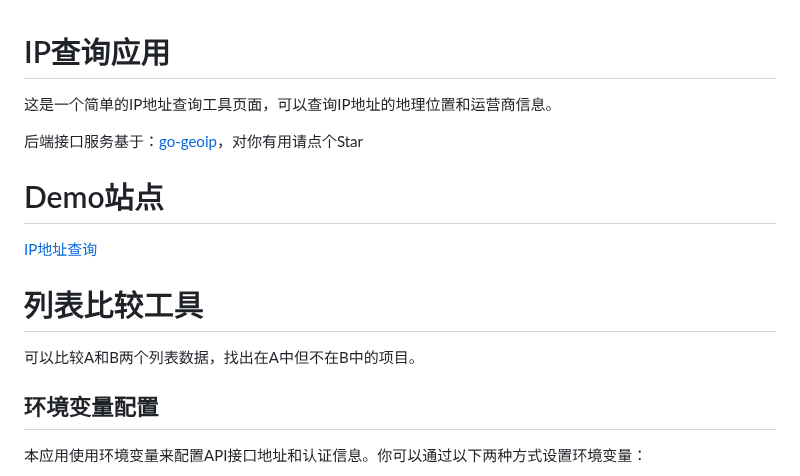
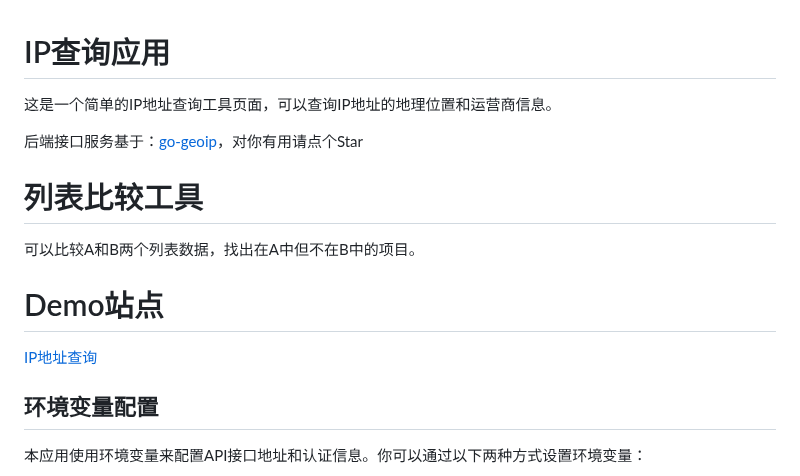
Before and after one commit to linqiu919/ip-info, a Markdown page: README.md, the part around the change. Drawn GitHub-style.

```diff
--- a/README.md
+++ b/README.md
@@ -4,12 +4,11 @@
 
 后端接口服务基于：<a href="https://github.com/deanxv/go-geoip">go-geoip</a>，对你有用请点个Star
 
-# Demo站点
-<a href="https://ip.wxnext.top">IP地址查询</a>
-
 # 列表比较工具
 可以比较A和B两个列表数据，找出在A中但不在B中的项目。
 
+# Demo站点
+<a href="https://ip.wxnext.top">IP地址查询</a>
 
 ## 环境变量配置
 
```
